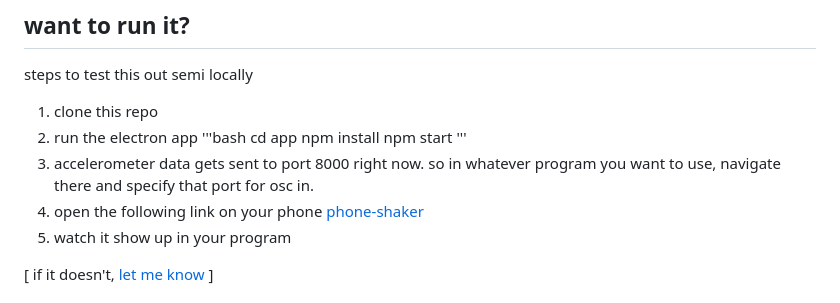
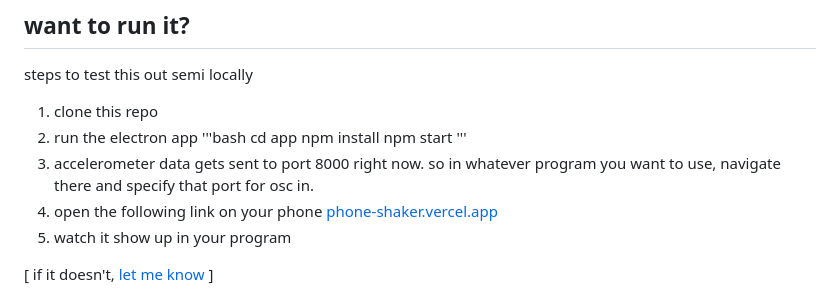
Before and after one commit to circlefour/mobile-interaction, a Markdown page: README.md, the part around the change. Rendered like a GitHub page.

Commit message:
added run instructions

```diff
--- a/README.md
+++ b/README.md
@@ -109,7 +109,7 @@ steps to test this out semi locally
     npm start
     '''
 3. accelerometer data gets sent to port 8000 right now. so in whatever program you want to use, navigate there and specify that port for osc in.
-4. open the following link on your phone [phone-shaker](https://phone-shaker.vercel.app)
+4. open the following link on your phone [phone-shaker.vercel.app](https://phone-shaker.vercel.app)
 5. watch it show up in your program
 
 [ if it doesn't, [let me know](#contact) ]
```
